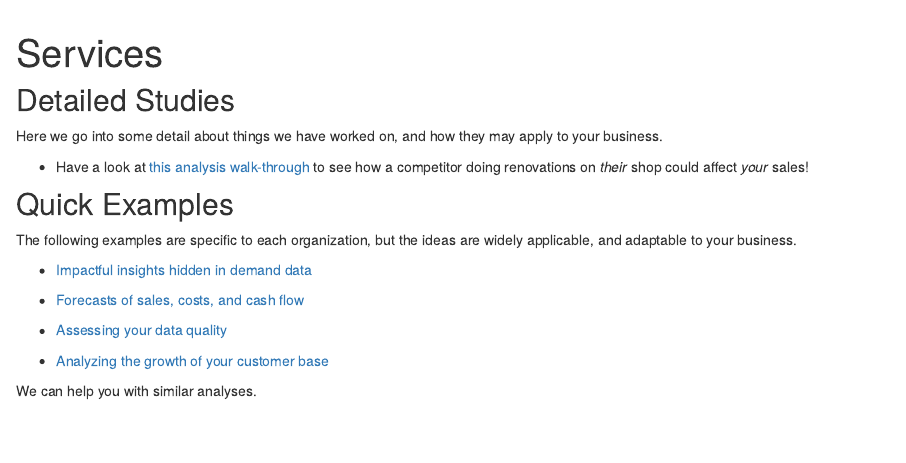
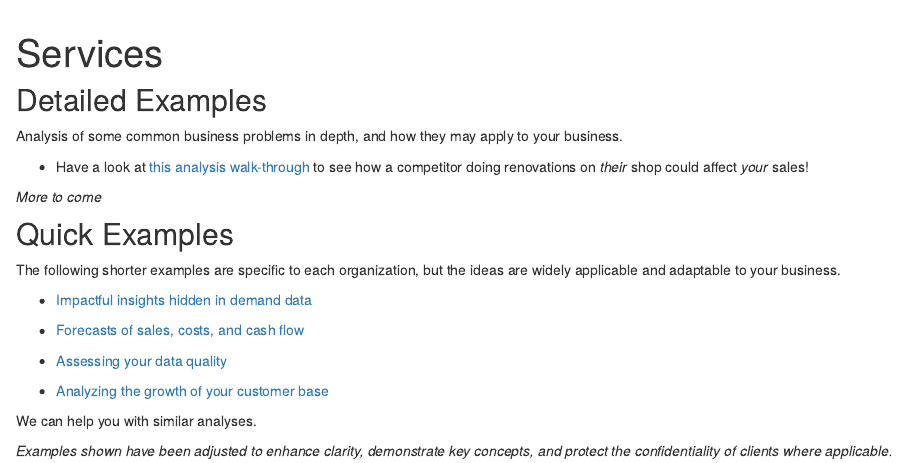
Before and after one commit to PMRDataConsulting/PMRDataConsulting.github.io, an R Markdown document (projects.Rmd): the page in a window 1100 px wide, from 60 px down. Rendered offline with R 4.5, knitr and Pandoc, with nearby package versions; drawn as R Markdown's standard HTML page in place of the format the file asks for.

Commit message:
slight mods

````diff
--- a/projects.Rmd
+++ b/projects.Rmd
@@ -1,7 +1,7 @@
 ---
 title: "Services"
 description: |
-  How we have helped
+  What we do
 editor_options:
   markdown:
     wrap: 72
@@ -11,19 +11,20 @@ editor_options:
 knitr::opts_chunk$set(echo = FALSE)
 ```
 
-## Detailed Studies
+## Detailed Examples
 
-Here we go into some detail about things we have worked on, and how they
-may apply to your business.
+Analysis of some common business problems in depth, and how they may apply to your business.
 
 -   Have a look at [this analysis walk-through](renovations.html) to see
     how a competitor doing renovations on *their* shop could affect
     *your* sales!
 
+_More to come_
+
 ## Quick Examples
 
-The following examples are specific to each organization, but the ideas
-are widely applicable, and adaptable to your business.
+The following shorter examples are specific to each organization, but the ideas
+are widely applicable and adaptable to your business.
 
 -   [Impactful insights hidden in demand data](ofb.html)
 
@@ -34,3 +35,5 @@ are widely applicable, and adaptable to your business.
 -   [Analyzing the growth of your customer base](donorbase.html)
 
 We can help you with similar analyses.
+
+_Examples shown have been adjusted to enhance clarity, demonstrate key concepts, and protect the confidentiality of clients where applicable._
````
Also changed, not shown: docs/search.json, 3 other files.
